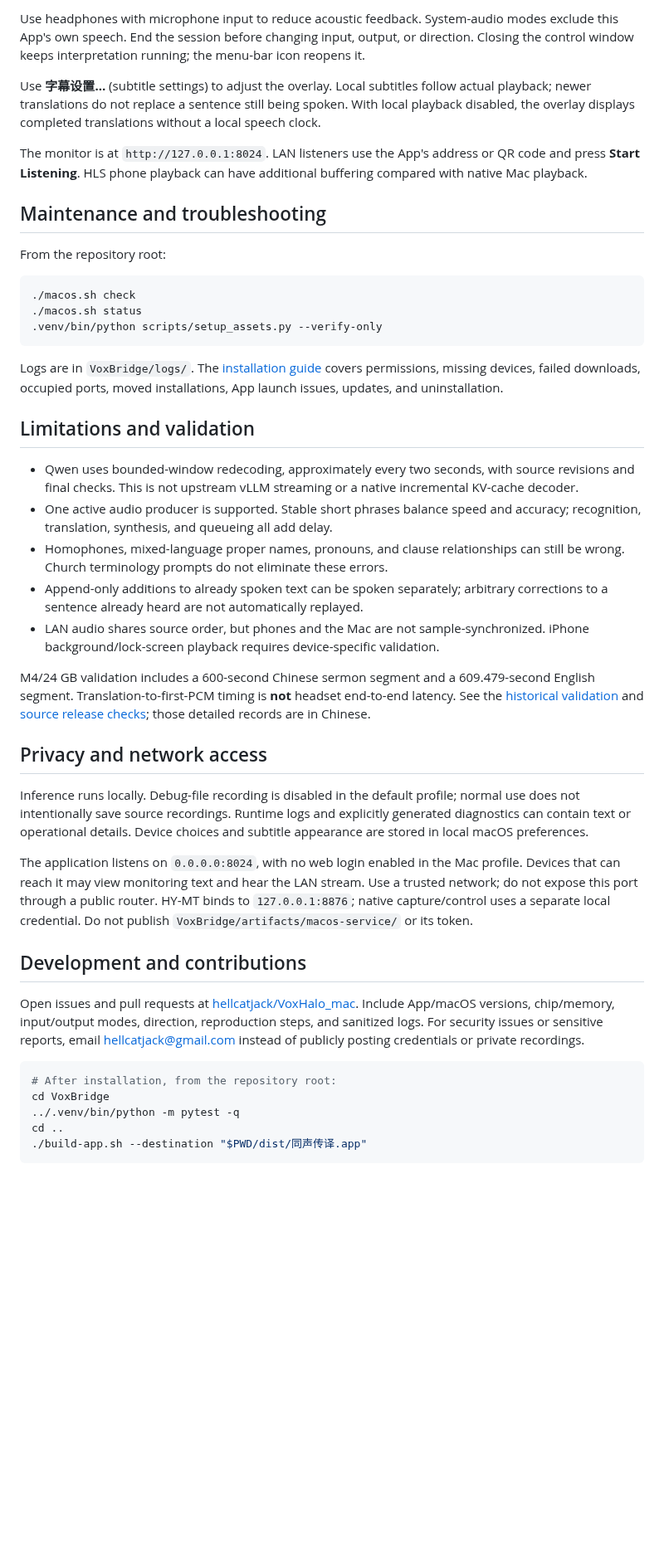
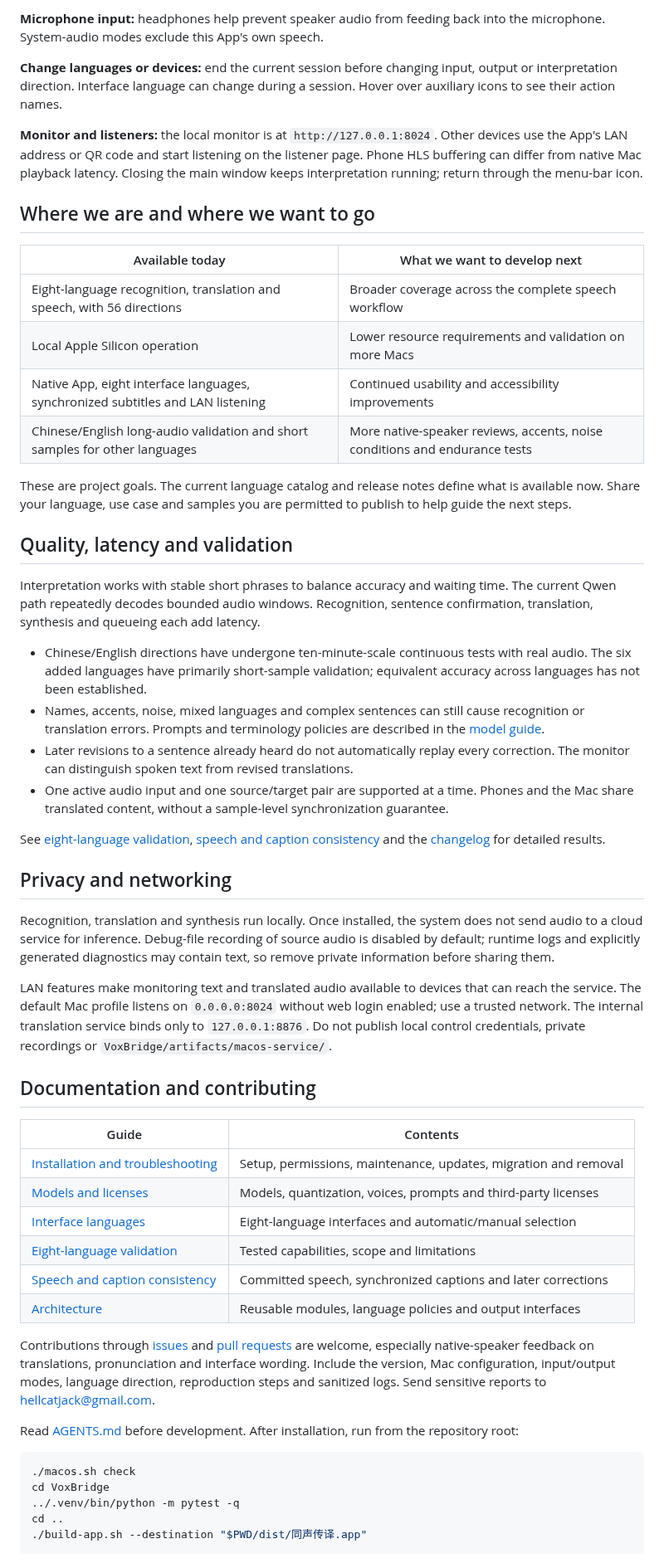
Before and after one commit to hellcatjack/VoxHalo_mac, a Markdown page: README.md, the part around one of its changes. Shown at 83% size. Rendered like a GitHub page; blank space fills up the shorter version.

````diff
--- a/README.md
+++ b/README.md
@@ -110,44 +148,55 @@ To hear only translated YouTube audio, choose **系统播放声音 · 只听译
 
-Use headphones with microphone input to reduce acoustic feedback. System-audio modes exclude this App's own speech. End the session before changing input, output, or direction. Closing the control window keeps interpretation running; the menu-bar icon reopens it.
+**Microphone input:** headphones help prevent speaker audio from feeding back into the microphone. System-audio modes exclude this App's own speech.
 
-Use **字幕设置…** (subtitle settings) to adjust the overlay. Local subtitles follow actual playback; newer translations do not replace a sentence still being spoken. With local playback disabled, the overlay displays completed translations without a local speech clock.
+**Change languages or devices:** end the current session before changing input, output or interpretation direction. Interface language can change during a session. Hover over auxiliary icons to see their action names.
 
-The monitor is at `http://127.0.0.1:8024`. LAN listeners use the App's address or QR code and press **Start Listening**. HLS phone playback can have additional buffering compared with native Mac playback.
+**Monitor and listeners:** the local monitor is at `http://127.0.0.1:8024`. Other devices use the App's LAN address or QR code and start listening on the listener page. Phone HLS buffering can differ from native Mac playback latency. Closing the main window keeps interpretation running; return through the menu-bar icon.
 
-## Maintenance and troubleshooting
+## Where we are and where we want to go
 
-From the repository root:
+| Available today | What we want to develop next |
+|---|---|
+| Eight-language recognition, translation and speech, with 56 directions | Broader coverage across the complete speech workflow |
+| Local Apple Silicon operation | Lower resource requirements and validation on more Macs |
+| Native App, eight interface languages, synchronized subtitles and LAN listening | Continued usability and accessibility improvements |
+| Chinese/English long-audio validation and short samples for other languages | More native-speaker reviews, accents, noise conditions and endurance tests |
+
+These are project goals. The current language catalog and release notes define what is available now. Share your language, use case and samples you are permitted to publish to help guide the next steps.
+
+## Quality, latency and validation
+
+Interpretation works with stable short phrases to balance accuracy and waiting time. The current Qwen path repeatedly decodes bounded audio windows. Recognition, sentence confirmation, translation, synthesis and queueing each add latency.
+
+- Chinese/English directions have undergone ten-minute-scale continuous tests with real audio. The six added languages have primarily short-sample validation; equivalent accuracy across languages has not been established.
+- Names, accents, noise, mixed languages and complex sentences can still cause recognition or translation errors. Prompts and terminology policies are described in the [model guide](docs/en/MODELS.md).
+- Later revisions to a sentence already heard do not automatically replay every correction. The monitor can distinguish spoken text from revised translations.
+- One active audio input and one source/target pair are supported at a time. Phones and the Mac share translated content, without a sample-level synchronization guarantee.
+
+See [eight-language validation](docs/en/EIGHT-LANGUAGES.md), [speech and caption consistency](docs/en/SPEECH-CONSISTENCY.md) and the [changelog](CHANGELOG.en.md) for detailed results.
+
+## Privacy and networking
+
+Recognition, translation and synthesis run locally. Once installed, the system does not send audio to a cloud service for inference. Debug-file recording of source audio is disabled by default; runtime logs and explicitly generated diagnostics may contain text, so remove private information before sharing them.
+
+LAN features make monitoring text and translated audio available to devices that can reach the service. The default Mac profile listens on `0.0.0.0:8024` without web login enabled; use a trusted network. The internal translation service binds only to `127.0.0.1:8876`. Do not publish local control credentials, private recordings or `VoxBridge/artifacts/macos-service/`.
+
+## Documentation and contributing
+
+| Guide | Contents |
+|---|---|
+| [Installation and troubleshooting](docs/en/INSTALLATION.md) | Setup, permissions, maintenance, updates, migration and removal |
+| [Models and licenses](docs/en/MODELS.md) | Models, quantization, voices, prompts and third-party licenses |
+| [Interface languages](docs/en/INTERFACE-LANGUAGES.md) | Eight-language interfaces and automatic/manual selection |
+| [Eight-language validation](docs/en/EIGHT-LANGUAGES.md) | Tested capabilities, scope and limitations |
+| [Speech and caption consistency](docs/en/SPEECH-CONSISTENCY.md) | Committed speech, synchronized captions and later corrections |
+| [Architecture](docs/en/ARCHITECTURE.md) | Reusable modules, language policies and output interfaces |
+
+Contributions through [issues](https://github.com/hellcatjack/VoxHalo_mac/issues) and [pull requests](https://github.com/hellcatjack/VoxHalo_mac/pulls) are welcome, especially native-speaker feedback on translations, pronunciation and interface wording. Include the version, Mac configuration, input/output modes, language direction, reproduction steps and sanitized logs. Send sensitive reports to [hellcatjack@gmail.com](mailto:hellcatjack@gmail.com).
+
+Read [AGENTS.md](AGENTS.md) before development. After installation, run from the repository root:
 
 ```sh
 ./macos.sh check
-./macos.sh status
-.venv/bin/python scripts/setup_assets.py --verify-only
-```
-
-Logs are in `VoxBridge/logs/`. The [installation guide](docs/en/INSTALLATION.md#troubleshooting) covers permissions, missing devices, failed downloads, occupied ports, moved installations, App launch issues, updates, and uninstallation.
-
-## Limitations and validation
-
-- Qwen uses bounded-window redecoding, approximately every two seconds, with source revisions and final checks. This is not upstream vLLM streaming or a native incremental KV-cache decoder.
-- One active audio producer is supported. Stable short phrases balance speed and accuracy; recognition, translation, synthesis, and queueing all add delay.
-- Homophones, mixed-language proper names, pronouns, and clause relationships can still be wrong. Church terminology prompts do not eliminate these errors.
-- Append-only additions to already spoken text can be spoken separately; arbitrary corrections to a sentence already heard are not automatically replayed.
-- LAN audio shares source order, but phones and the Mac are not sample-synchronized. iPhone background/lock-screen playback requires device-specific validation.
-
-M4/24 GB validation includes a 600-second Chinese sermon segment and a 609.479-second English segment. Translation-to-first-PCM timing is **not** headset end-to-end latency. See the [historical validation](VoxBridge/docs/MACOS-TRANSLATION-INTEGRITY.md) and [source release checks](docs/PUBLICATION.md); those detailed records are in Chinese.
-
-## Privacy and network access
-
-Inference runs locally. Debug-file recording is disabled in the default profile; normal use does not intentionally save source recordings. Runtime logs and explicitly generated diagnostics can contain text or operational details. Device choices and subtitle appearance are stored in local macOS preferences.
-
-The application listens on `0.0.0.0:8024`, with no web login enabled in the Mac profile. Devices that can reach it may view monitoring text and hear the LAN stream. Use a trusted network; do not expose this port through a public router. HY-MT binds to `127.0.0.1:8876`; native capture/control uses a separate local credential. Do not publish `VoxBridge/artifacts/macos-service/` or its token.
-
-## Development and contributions
-
-Open issues and pull requests at [hellcatjack/VoxHalo_mac](https://github.com/hellcatjack/VoxHalo_mac). Include App/macOS versions, chip/memory, input/output modes, direction, reproduction steps, and sanitized logs. For security issues or sensitive reports, email [hellcatjack@gmail.com](mailto:hellcatjack@gmail.com) instead of publicly posting credentials or private recordings.
-
-```sh
-# After installation, from the repository root:
 cd VoxBridge
 ../.venv/bin/python -m pytest -q
 cd ..
````
Also changed, not shown: other parts of README.md (+103 -78 lines), README.zh-CN.md (+147 -111 lines), docs/images/app-ui-en.jpg (added), docs/images/app-ui-zh-CN.jpg (added).
